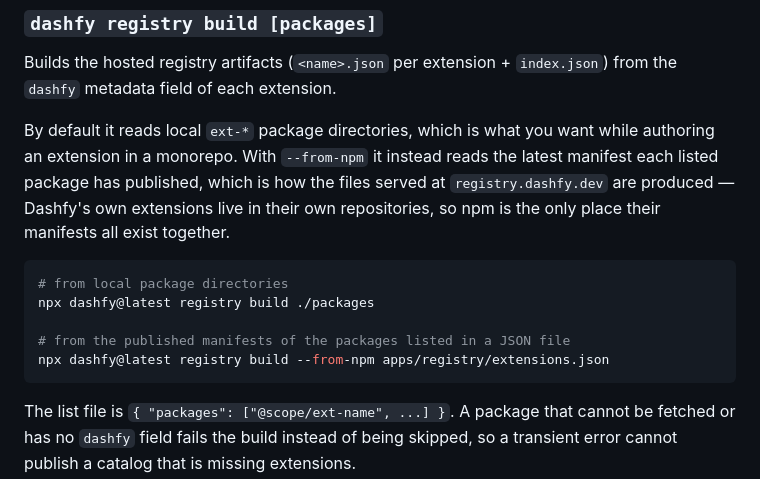
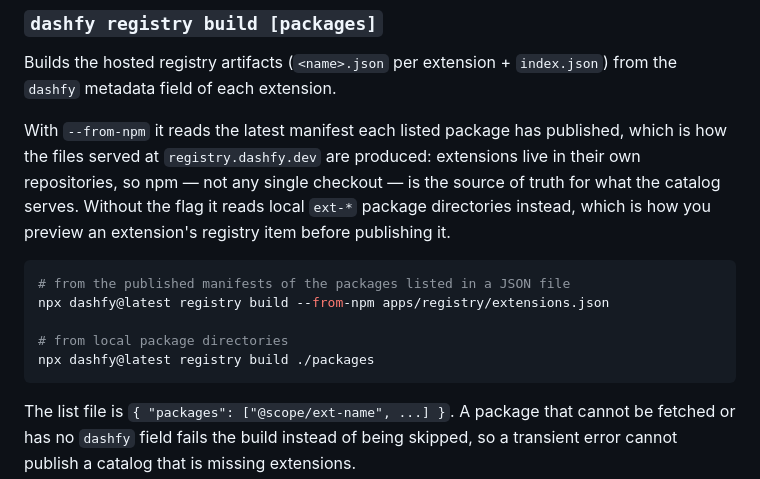
Before and after one commit to dashfy/dashfy, a Markdown page: packages/cli/README.md, the part around the change. Rendered like a GitHub page.

Commit message:
docs: update README and CLI documentation for registry build command

````diff
--- a/packages/cli/README.md
+++ b/packages/cli/README.md
@@ -376,18 +376,19 @@ directory/file) for offline work or testing, the discovery analog of
 Builds the hosted registry artifacts (`<name>.json` per extension + `index.json`)
 from the `dashfy` metadata field of each extension.
 
-By default it reads local `ext-*` package directories, which is what you want while
-authoring an extension in a monorepo. With `--from-npm` it instead reads the latest
-manifest each listed package has published, which is how the files served at
-`registry.dashfy.dev` are produced — Dashfy's own extensions live in their own
-repositories, so npm is the only place their manifests all exist together.
+With `--from-npm` it reads the latest manifest each listed package has published,
+which is how the files served at `registry.dashfy.dev` are produced: extensions live
+in their own repositories, so npm — not any single checkout — is the source of truth
+for what the catalog serves. Without the flag it reads local `ext-*` package
+directories instead, which is how you preview an extension's registry item before
+publishing it.
 
 ```bash
+# from the published manifests of the packages listed in a JSON file
+npx dashfy@latest registry build --from-npm apps/registry/extensions.json
+
 # from local package directories
 npx dashfy@latest registry build ./packages
-
-# from the published manifests of the packages listed in a JSON file
-npx dashfy@latest registry build --from-npm apps/registry/extensions.json
 ```
 
 The list file is `{ "packages": ["@scope/ext-name", ...] }`. A package that cannot be
````
Also changed, not shown: skills/dashfy/cli.md (+10 -6 lines), skills/dashfy/registry.md (+5 -4 lines).
